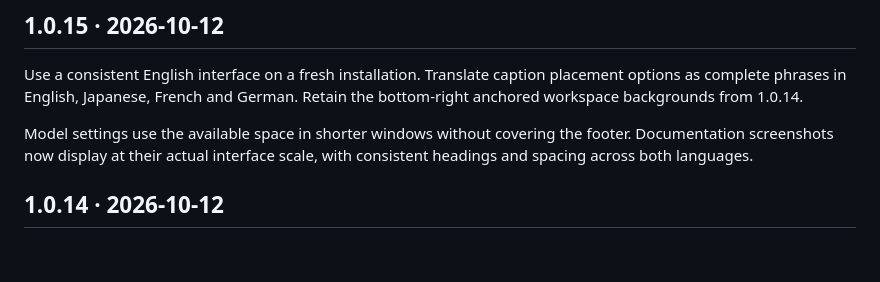
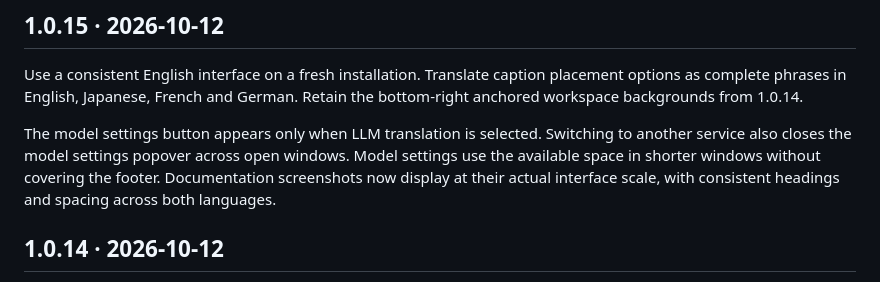
Before and after one commit to JunyanKang/paper-loom, a Markdown page: CHANGELOG.en.md, the part around the change. GitHub-like rendering; blank space fills up the shorter version.

Commit message:
Document conditional model settings in release notes

```diff
--- a/CHANGELOG.en.md
+++ b/CHANGELOG.en.md
@@ -6,7 +6,7 @@
 
 Use a consistent English interface on a fresh installation. Translate caption placement options as complete phrases in English, Japanese, French and German. Retain the bottom-right anchored workspace backgrounds from 1.0.14.
 
-Model settings use the available space in shorter windows without covering the footer. Documentation screenshots now display at their actual interface scale, with consistent headings and spacing across both languages.
+The model settings button appears only when LLM translation is selected. Switching to another service also closes the model settings popover across open windows. Model settings use the available space in shorter windows without covering the footer. Documentation screenshots now display at their actual interface scale, with consistent headings and spacing across both languages.
 
 ## 1.0.14 · 2026-10-12
 
```
Also changed, not shown: CHANGELOG.md (+1 -1 lines).
